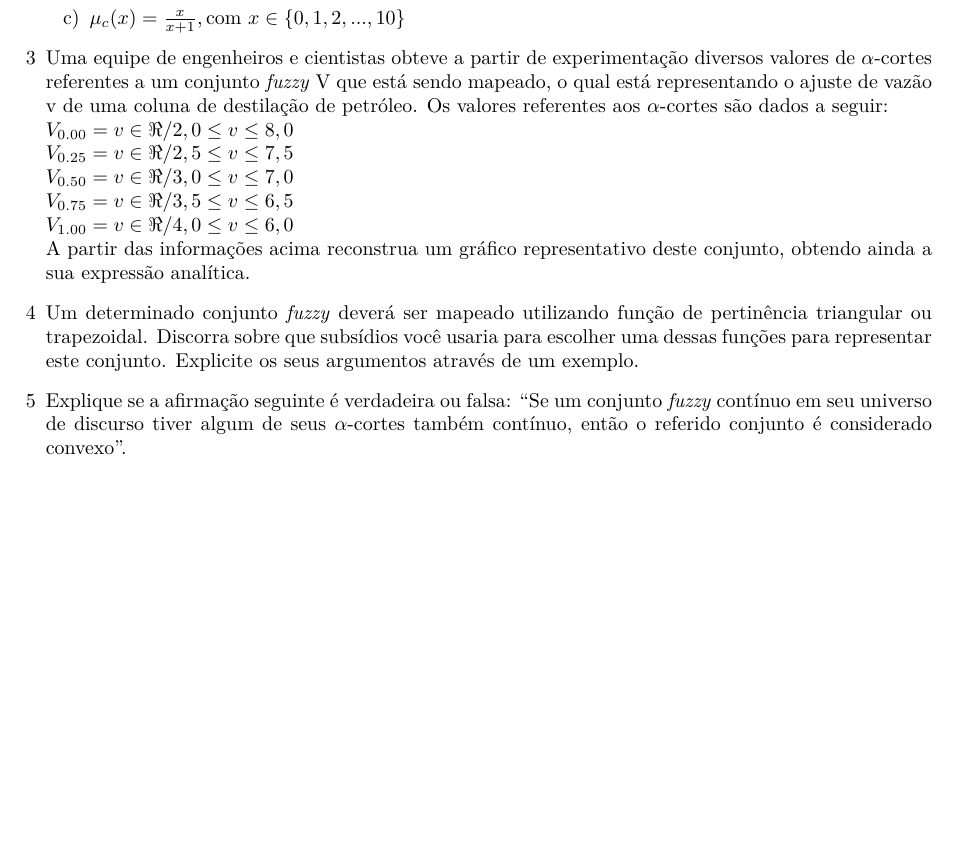
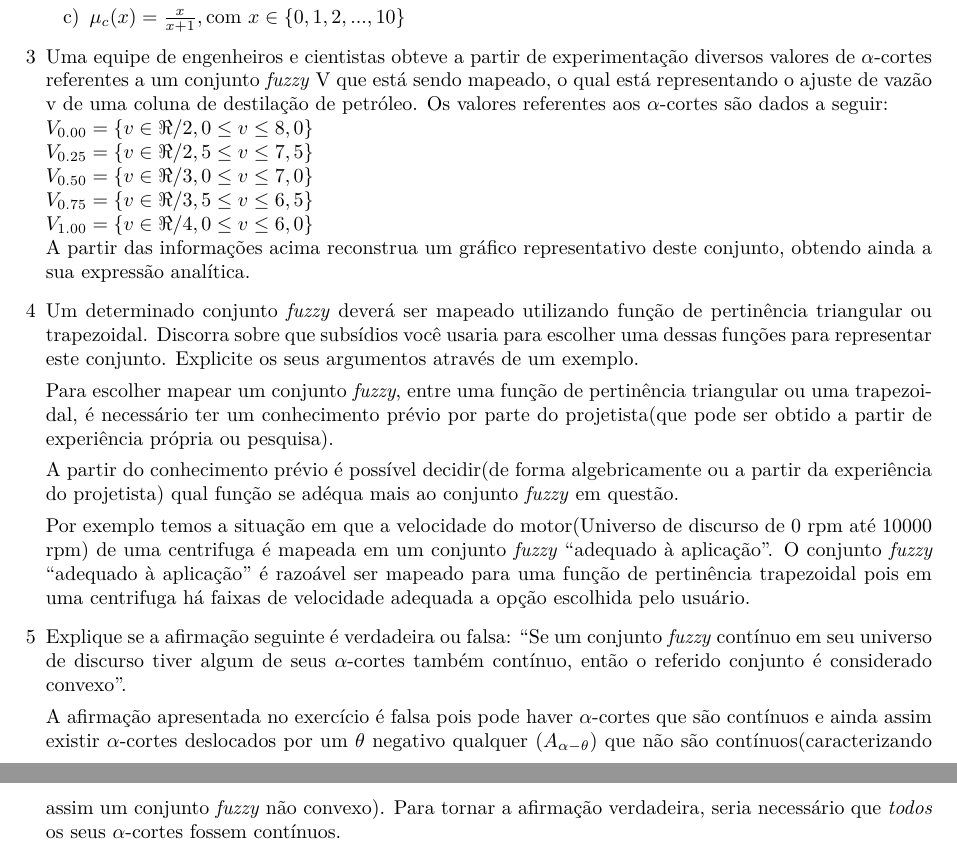
Before and after one commit to irossales/EPC, a LaTeX document (EPC2/epc2.tex): part of page 2 of 2 before the commit and two parts of pages 2 and 3 of 3 after it, the two joined at a grey line, cut so that both start at the same text, the shorter picture padded with empty space. Compiled offline with pdfLaTeX.

Commit message:
Ex 4 and 5 done.

```diff
--- a/EPC2/epc2.tex
+++ b/EPC2/epc2.tex
@@ -114,11 +114,11 @@ o qual é representado pela seguinte função de pertinência:
 $\alpha$-cortes referentes a um conjunto \emph{fuzzy} V que está sendo mapeado, o qual está representando o
 ajuste de vazão v de uma coluna de destilação de petróleo. Os valores referentes aos $\alpha$-cortes são
 dados a seguir:\\
-$V_{0.00} = {v \in \Re / 2,0 \leq v \leq 8,0}$\\
-$V_{0.25} = {v \in \Re / 2,5 \leq v \leq 7,5}$\\
-$V_{0.50} = {v \in \Re / 3,0 \leq v \leq 7,0}$\\
-$V_{0.75} = {v \in \Re / 3,5 \leq v \leq 6,5}$\\
-$V_{1.00} = {v \in \Re / 4,0 \leq v \leq 6,0}$\\
+$V_{0.00} = \{v \in \Re / 2,0 \leq v \leq 8,0\}$\\
+$V_{0.25} = \{v \in \Re / 2,5 \leq v \leq 7,5\}$\\
+$V_{0.50} = \{v \in \Re / 3,0 \leq v \leq 7,0\}$\\
+$V_{0.75} = \{v \in \Re / 3,5 \leq v \leq 6,5\}$\\
+$V_{1.00} = \{v \in \Re / 4,0 \leq v \leq 6,0\}$\\
 A partir das informações acima reconstrua um gráfico representativo deste conjunto, obtendo
 ainda a sua expressão analítica.
 
@@ -127,11 +127,28 @@ ainda a sua expressão analítica.
 triangular ou trapezoidal. Discorra sobre que subsídios você usaria para escolher uma dessas
 funções para representar este conjunto. Explicite os seus argumentos através de um exemplo.
 
+Para escolher mapear um conjunto \emph{fuzzy}, entre uma função de pertinência triangular ou uma trapezoidal,
+é necessário ter um conhecimento prévio por parte do projetista(que pode ser obtido a partir de experiência própria
+ou pesquisa).
+
+A partir do conhecimento prévio é possível decidir(de forma algebricamente ou a partir da experiência do projetista)
+qual função se adéqua mais ao conjunto \emph{fuzzy} em questão.
+
+Por exemplo temos a situação em que a velocidade do motor(Universo de discurso de 0 rpm até 10000 rpm) de uma centrifuga é mapeada
+em um conjunto \emph{fuzzy} ``adequado à aplicação''. O conjunto \emph{fuzzy} ``adequado à aplicação'' é razoável ser mapeado
+para uma função de pertinência trapezoidal pois em uma centrifuga há faixas de velocidade adequada a opção escolhida pelo usuário.
+
 
 \item[5] Explique se a afirmação seguinte é verdadeira ou falsa: “Se um conjunto \emph{fuzzy} contínuo em
 seu universo de discurso tiver algum de seus $\alpha$-cortes também contínuo, então o referido
 conjunto é considerado convexo”.
 
+A afirmação apresentada no exercício é falsa pois pode haver $\alpha$-cortes que são contínuos e ainda assim
+existir $\alpha$-cortes deslocados por um $\theta$ negativo qualquer ($A_{\alpha-\theta}$) que não são contínuos(caracterizando
+assim um conjunto \emph{fuzzy} não convexo). Para tornar a afirmação verdadeira, seria necessário que \emph{todos} os seus $\alpha$-cortes
+fossem contínuos.
+
+
 \end{enumerate}
 
 
```
